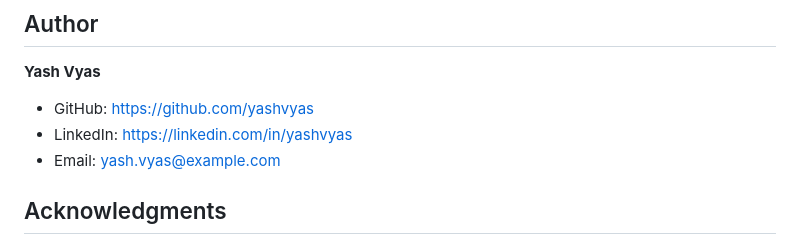
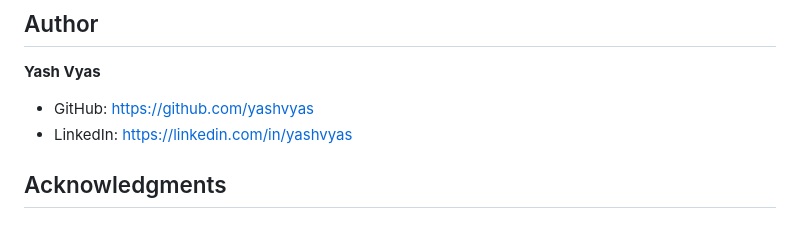
Before and after one commit to yashvyas95/DecisionForestRegression, a Markdown page: README.md, the part around the change. Drawn GitHub-style.

Commit message:
Reformat

```diff
--- a/README.md
+++ b/README.md
@@ -403,7 +403,6 @@ MIT License - See LICENSE file for details
 **Yash Vyas**
 - GitHub: https://github.com/yashvyas
 - LinkedIn: https://linkedin.com/in/yashvyas
-- Email: yash.vyas@example.com
 
 ## Acknowledgments
 
```
